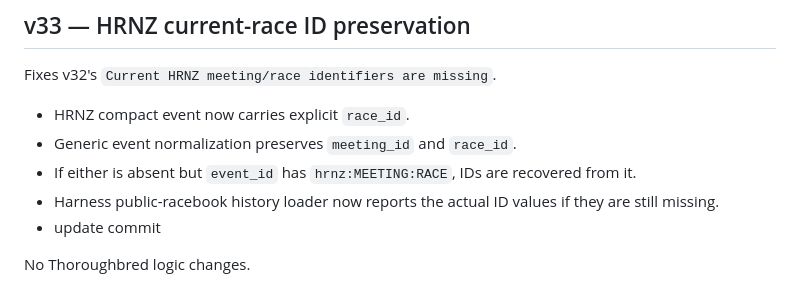
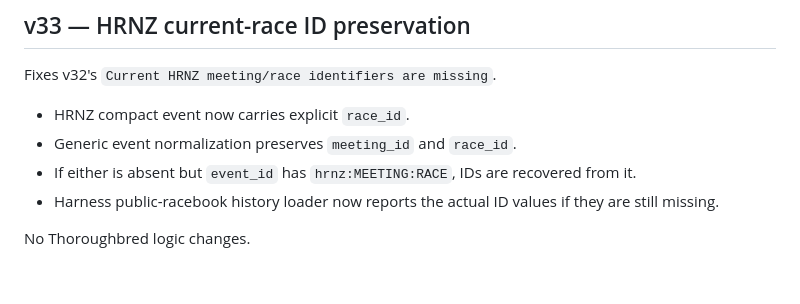
Before and after one commit to trackside1234/TS-FORM-VT-EDIT-BUILDER, a Markdown page: ts-form-vt-edit-builder-v33/README.md, the part around the change. GitHub-like rendering.

```diff
--- a/ts-form-vt-edit-builder-v33/README.md
+++ b/ts-form-vt-edit-builder-v33/README.md
@@ -634,6 +634,5 @@ Fixes v32's `Current HRNZ meeting/race identifiers are missing`.
 - Generic event normalization preserves `meeting_id` and `race_id`.
 - If either is absent but `event_id` has `hrnz:MEETING:RACE`, IDs are recovered from it.
 - Harness public-racebook history loader now reports the actual ID values if they are still missing.
-- update commit
 
 No Thoroughbred logic changes.
```
